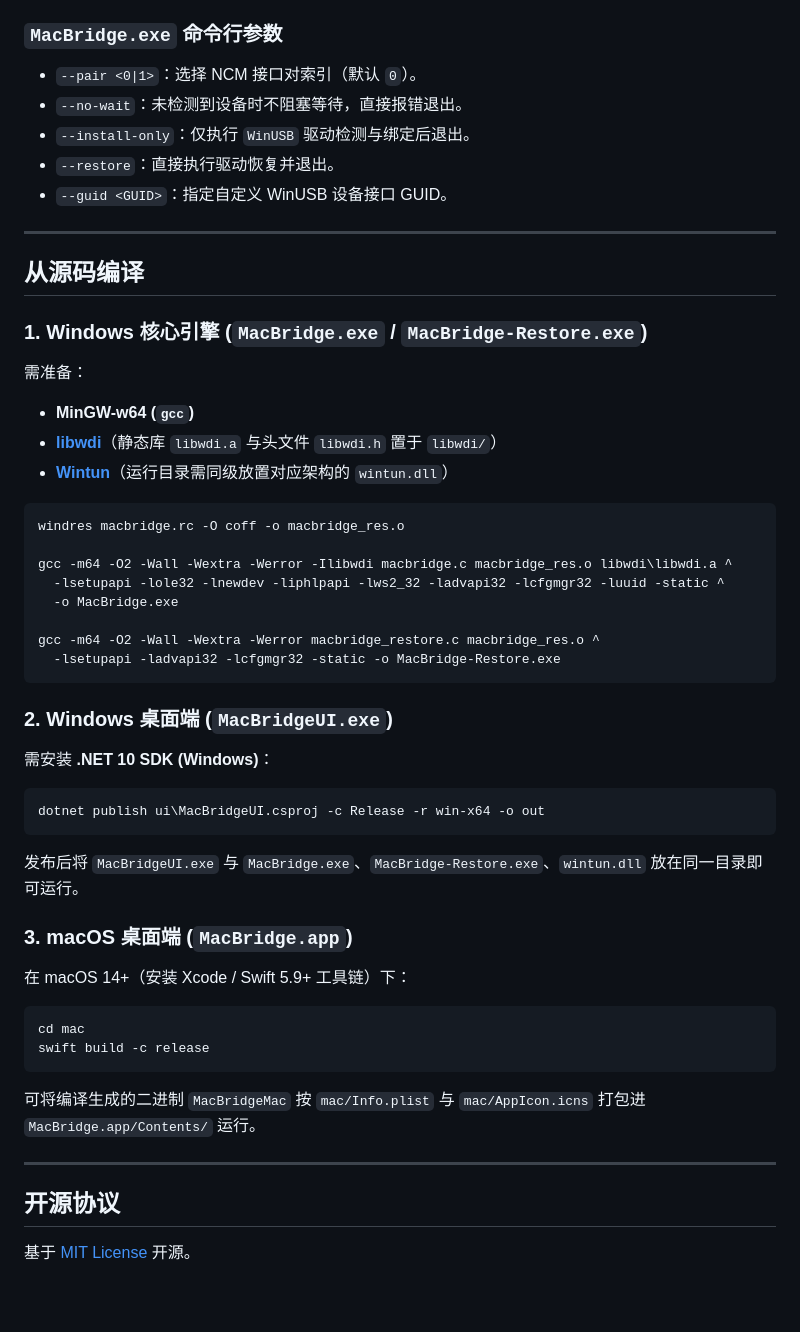
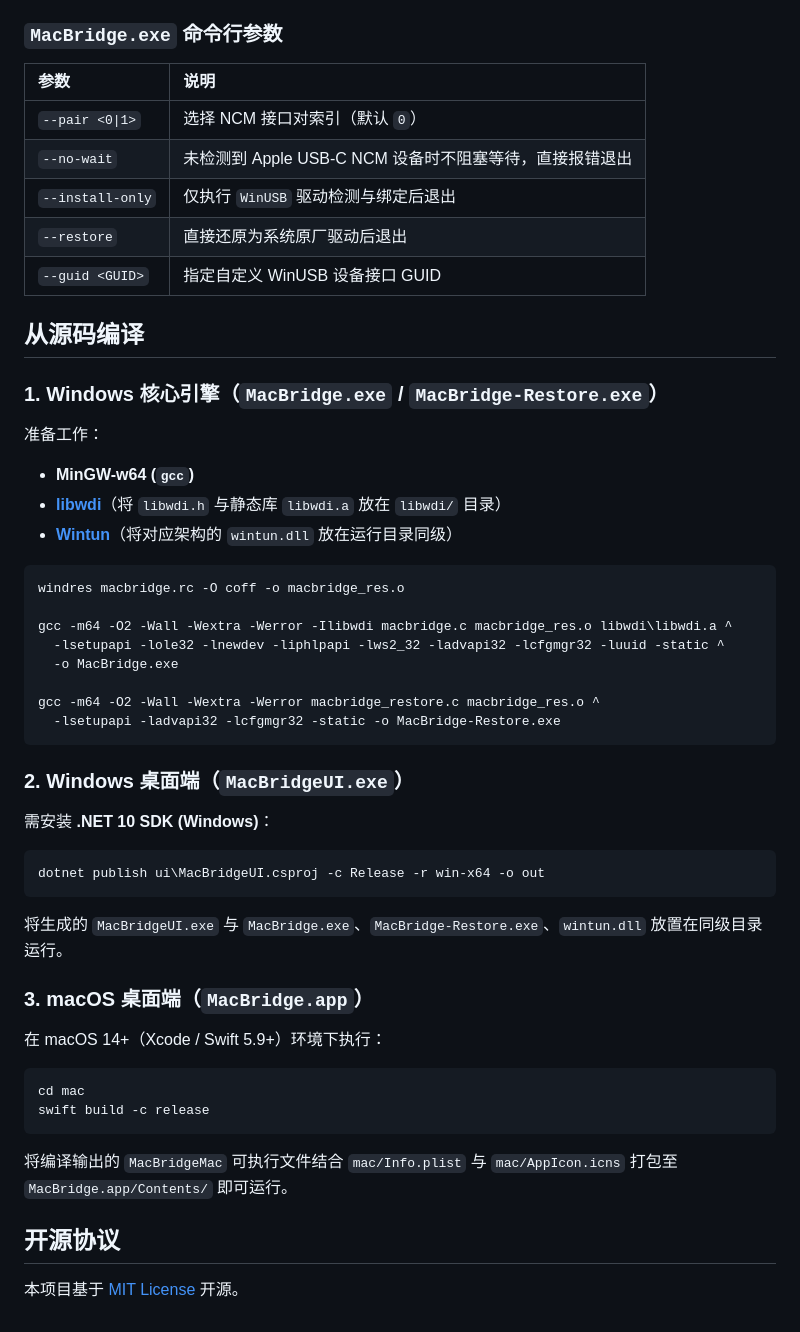
Before and after one commit to KSLengYu/MacBridge, a Markdown page: README.md, the part around one of its changes. Drawn GitHub-style; blank space fills up the shorter version.

````diff
--- a/README.md
+++ b/README.md
@@ -59,22 +64,22 @@ MacBridge/
 
 ### `MacBridge.exe` 命令行参数
 
-- `--pair <0|1>`：选择 NCM 接口对索引（默认 `0`）。
-- `--no-wait`：未检测到设备时不阻塞等待，直接报错退出。
-- `--install-only`：仅执行 `WinUSB` 驱动检测与绑定后退出。
-- `--restore`：直接执行驱动恢复并退出。
-- `--guid <GUID>`：指定自定义 WinUSB 设备接口 GUID。
-
----
+| 参数 | 说明 |
+| :--- | :--- |
+| `--pair <0\|1>` | 选择 NCM 接口对索引（默认 `0`） |
+| `--no-wait` | 未检测到 Apple USB-C NCM 设备时不阻塞等待，直接报错退出 |
+| `--install-only` | 仅执行 `WinUSB` 驱动检测与绑定后退出 |
+| `--restore` | 直接还原为系统原厂驱动后退出 |
+| `--guid <GUID>` | 指定自定义 WinUSB 设备接口 GUID |
 
 ## 从源码编译
 
-### 1. Windows 核心引擎 (`MacBridge.exe` / `MacBridge-Restore.exe`)
+### 1. Windows 核心引擎（`MacBridge.exe` / `MacBridge-Restore.exe`）
 
-需准备：
+准备工作：
 - **MinGW-w64 (`gcc`)**
-- **[libwdi](https://github.com/pbatard/libwdi)**（静态库 `libwdi.a` 与头文件 `libwdi.h` 置于 `libwdi/`）
-- **[Wintun](https://www.wintun.net/)**（运行目录需同级放置对应架构的 `wintun.dll`）
+- **[libwdi](https://github.com/pbatard/libwdi)**（将 `libwdi.h` 与静态库 `libwdi.a` 放在 `libwdi/` 目录）
+- **[Wintun](https://www.wintun.net/)**（将对应架构的 `wintun.dll` 放在运行目录同级）
 
 ```bat
 windres macbridge.rc -O coff -o macbridge_res.o
@@ -87,7 +92,7 @@ gcc -m64 -O2 -Wall -Wextra -Werror macbridge_restore.c macbridge_res.o ^
   -lsetupapi -ladvapi32 -lcfgmgr32 -static -o MacBridge-Restore.exe
 ```
 
-### 2. Windows 桌面端 (`MacBridgeUI.exe`)
+### 2. Windows 桌面端（`MacBridgeUI.exe`）
 
 需安装 **.NET 10 SDK (Windows)**：
 
@@ -95,21 +100,19 @@ gcc -m64 -O2 -Wall -Wextra -Werror macbridge_restore.c macbridge_res.o ^
 dotnet publish ui\MacBridgeUI.csproj -c Release -r win-x64 -o out
 ```
 
-发布后将 `MacBridgeUI.exe` 与 `MacBridge.exe`、`MacBridge-Restore.exe`、`wintun.dll` 放在同一目录即可运行。
+将生成的 `MacBridgeUI.exe` 与 `MacBridge.exe`、`MacBridge-Restore.exe`、`wintun.dll` 放置在同级目录运行。
 
-### 3. macOS 桌面端 (`MacBridge.app`)
+### 3. macOS 桌面端（`MacBridge.app`）
 
-在 macOS 14+（安装 Xcode / Swift 5.9+ 工具链）下：
+在 macOS 14+（Xcode / Swift 5.9+）环境下执行：
 
 ```bash
 cd mac
 swift build -c release
 ```
 
-可将编译生成的二进制 `MacBridgeMac` 按 `mac/Info.plist` 与 `mac/AppIcon.icns` 打包进 `MacBridge.app/Contents/` 运行。
-
----
+将编译输出的 `MacBridgeMac` 可执行文件结合 `mac/Info.plist` 与 `mac/AppIcon.icns` 打包至 `MacBridge.app/Contents/` 即可运行。
 
 ## 开源协议
 
-基于 [MIT License](LICENSE) 开源。
+本项目基于 [MIT License](./LICENSE) 开源。
````
Also changed, not shown: other parts of README.md (+34 -29 lines), README_EN.md (added, +118 -0 lines), assets/icon.png (added).
